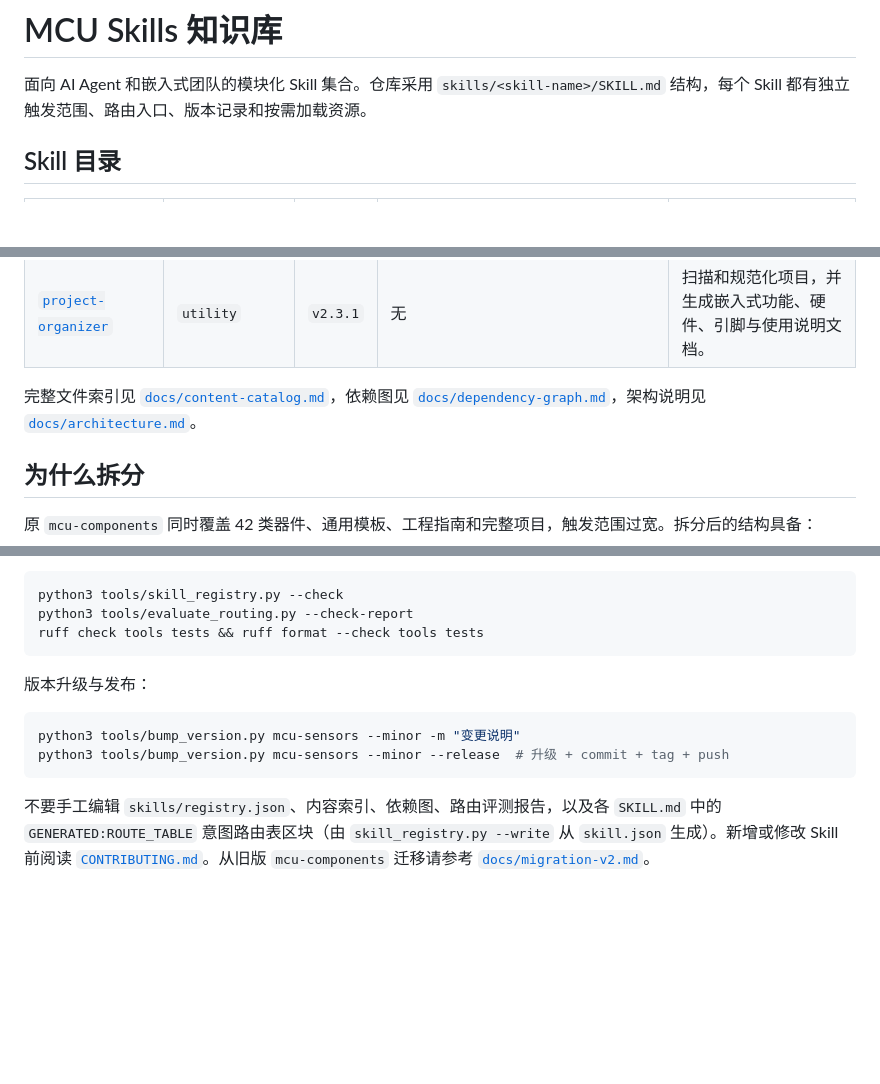
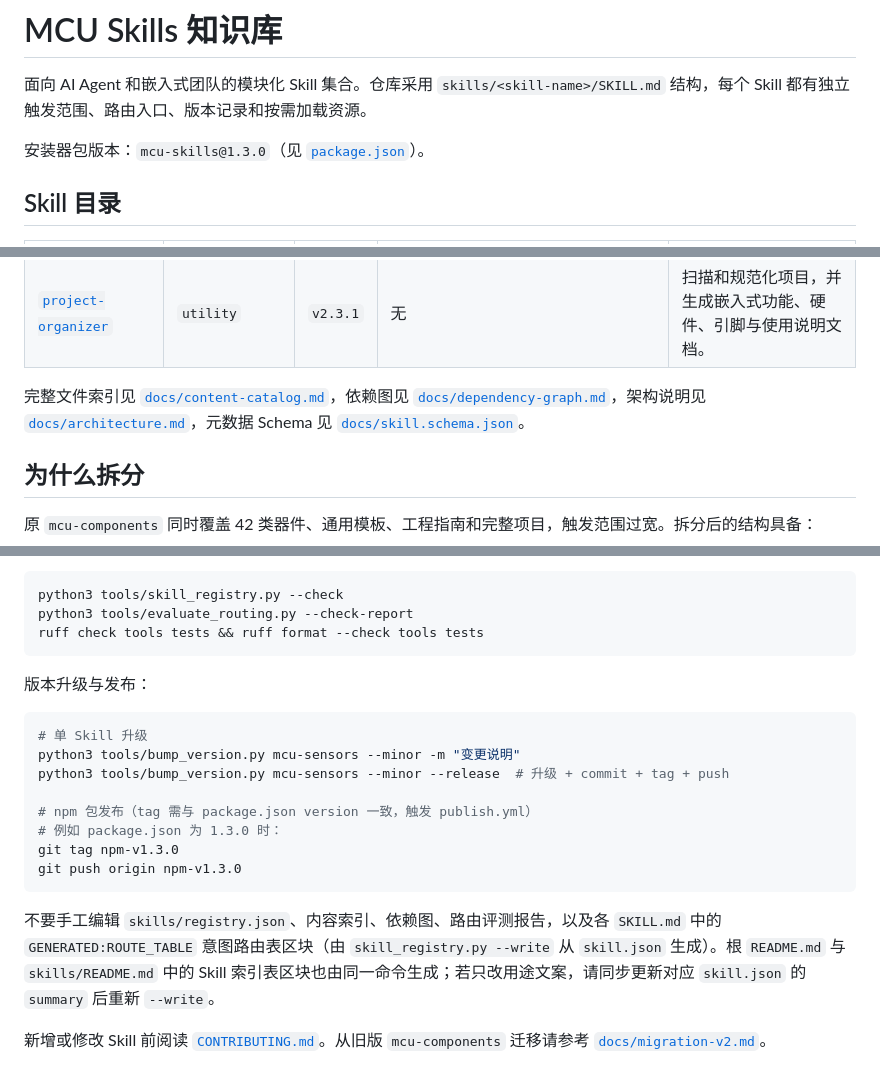
Before and after one commit to aceleisureman/mcu-skills, a Markdown page: README.md, 3 parts joined by grey strips. Rendered like a GitHub page; blank space fills up the shorter version.

````diff
--- a/README.md
+++ b/README.md
@@ -1,6 +1,8 @@
 # MCU Skills 知识库
 
 面向 AI Agent 和嵌入式团队的模块化 Skill 集合。仓库采用 `skills/<skill-name>/SKILL.md` 结构，每个 Skill 都有独立触发范围、路由入口、版本记录和按需加载资源。
+
+安装器包版本：`mcu-skills@1.3.0`（见 [`package.json`](package.json)）。
 
 ## Skill 目录
 
@@ -19,7 +21,7 @@
 | [`project-organizer`](skills/project-organizer/SKILL.md) | `utility` | `v2.3.1` | 无 | 扫描和规范化项目，并生成嵌入式功能、硬件、引脚与使用说明文档。 |
 <!-- GENERATED:SKILL_TABLE:END -->
 
-完整文件索引见 [`docs/content-catalog.md`](docs/content-catalog.md)，依赖图见 [`docs/dependency-graph.md`](docs/dependency-graph.md)，架构说明见 [`docs/architecture.md`](docs/architecture.md)。
+完整文件索引见 [`docs/content-catalog.md`](docs/content-catalog.md)，依赖图见 [`docs/dependency-graph.md`](docs/dependency-graph.md)，架构说明见 [`docs/architecture.md`](docs/architecture.md)，元数据 Schema 见 [`docs/skill.schema.json`](docs/skill.schema.json)。
 
 ## 为什么拆分
 
@@ -165,8 +194,16 @@ ruff check tools tests && ruff format --check tools tests
 版本升级与发布：
 
 ```sh
+# 单 Skill 升级
 python3 tools/bump_version.py mcu-sensors --minor -m "变更说明"
 python3 tools/bump_version.py mcu-sensors --minor --release  # 升级 + commit + tag + push
+
+# npm 包发布（tag 需与 package.json version 一致，触发 publish.yml）
+# 例如 package.json 为 1.3.0 时：
+git tag npm-v1.3.0
+git push origin npm-v1.3.0
 ```
 
-不要手工编辑 `skills/registry.json`、内容索引、依赖图、路由评测报告，以及各 `SKILL.md` 中的 `GENERATED:ROUTE_TABLE` 意图路由表区块（由 `skill_registry.py --write` 从 `skill.json` 生成）。新增或修改 Skill 前阅读 [`CONTRIBUTING.md`](CONTRIBUTING.md)。从旧版 `mcu-components` 迁移请参考 [`docs/migration-v2.md`](docs/migration-v2.md)。
+不要手工编辑 `skills/registry.json`、内容索引、依赖图、路由评测报告，以及各 `SKILL.md` 中的 `GENERATED:ROUTE_TABLE` 意图路由表区块（由 `skill_registry.py --write` 从 `skill.json` 生成）。根 `README.md` 与 `skills/README.md` 中的 Skill 索引表区块也由同一命令生成；若只改用途文案，请同步更新对应 `skill.json` 的 `summary` 后重新 `--write`。
+
+新增或修改 Skill 前阅读 [`CONTRIBUTING.md`](CONTRIBUTING.md)。从旧版 `mcu-components` 迁移请参考 [`docs/migration-v2.md`](docs/migration-v2.md)。
````
Also changed, not shown: other parts of README.md (+31 -4 lines).
